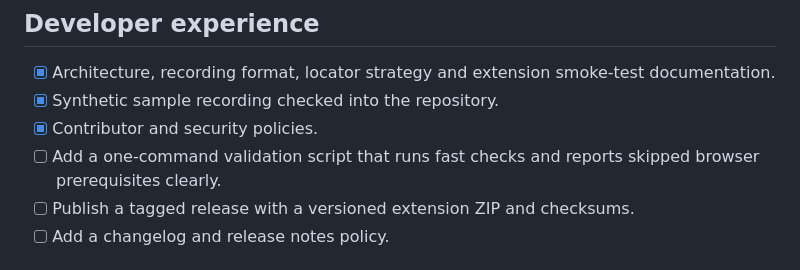
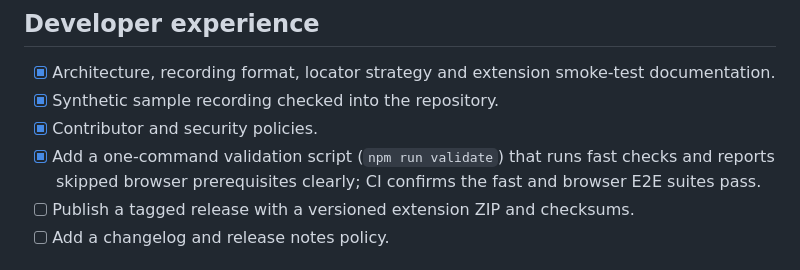
Before and after one commit to SanFlash/record2pom, a Markdown page: docs/PROJECT_ROADMAP.md, the part around the change. GitHub-like rendering.

```diff
--- a/docs/PROJECT_ROADMAP.md
+++ b/docs/PROJECT_ROADMAP.md
@@ -41,7 +41,7 @@ This roadmap is an engineering plan, not a promise that every idea is already im
 - [x] Architecture, recording format, locator strategy and extension smoke-test documentation.
 - [x] Synthetic sample recording checked into the repository.
 - [x] Contributor and security policies.
-- [ ] Add a one-command validation script that runs fast checks and reports skipped browser prerequisites clearly.
+- [x] Add a one-command validation script (`npm run validate`) that runs fast checks and reports skipped browser prerequisites clearly; CI confirms the fast and browser E2E suites pass.
 - [ ] Publish a tagged release with a versioned extension ZIP and checksums.
 - [ ] Add a changelog and release notes policy.
 
```
